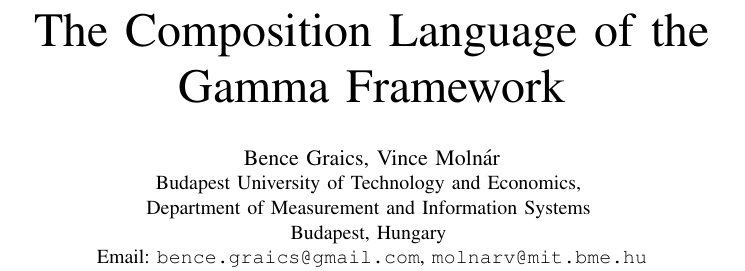
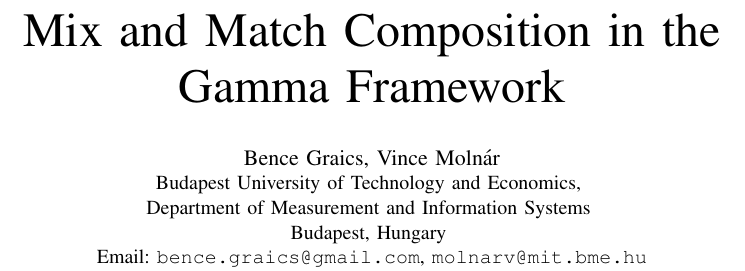
Before and after one commit to grbeni/minisymp2018, a LaTeX paper (minisy2018.tex): part of one column of page 1 of 5, cut at the place of the change. Compiled offline with pdfLaTeX.

Commit message:
Changed title.

```diff
--- a/minisy2018.tex
+++ b/minisy2018.tex
@@ -167,7 +167,7 @@
 
 \begin{document}
 \setGammaSyntax
-\title{The Composition Language of the \\ Gamma Framework}
+\title{Mix and Match Composition in the \\ Gamma Framework}
 
 % author names and affiliations
 % use a multiple column layout for up to three different
```
Also changed, not shown: content.tex (+1 -1 lines).
